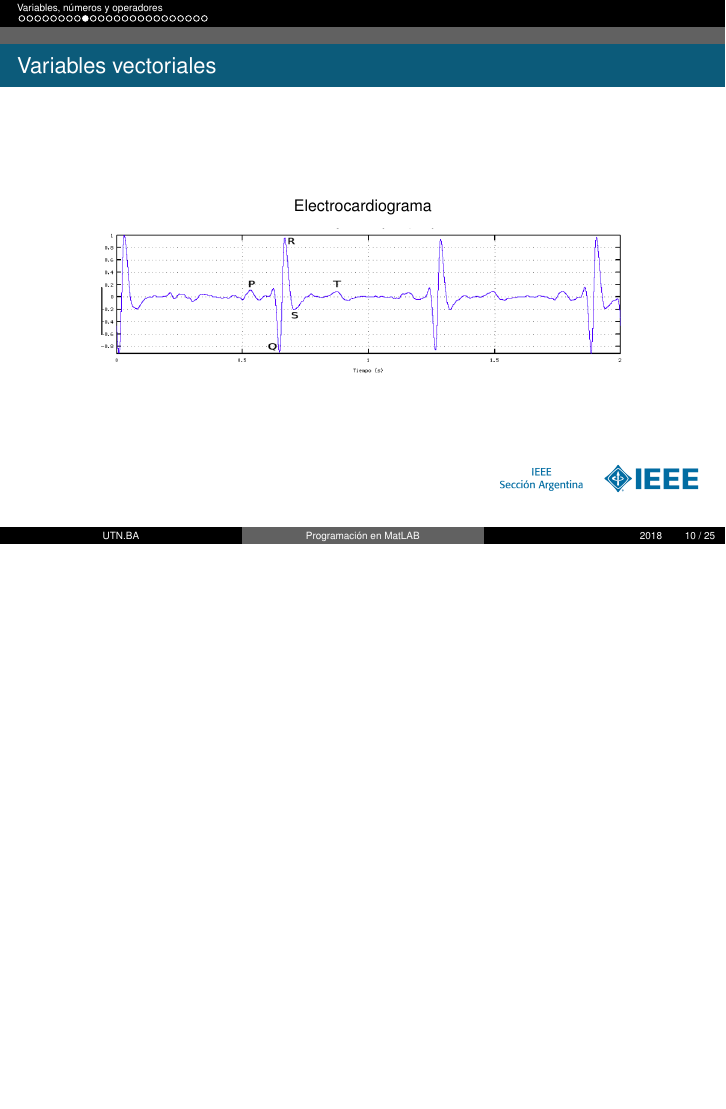
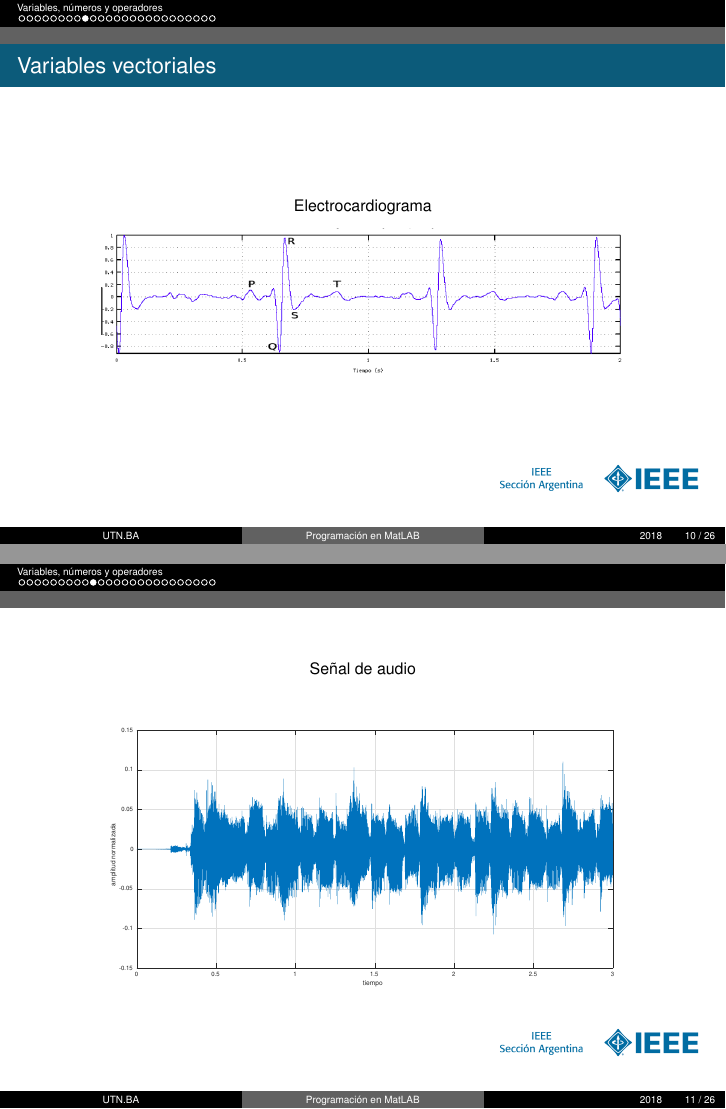
Before and after one commit to FernandoPose/CursoMatlab-IEEE-UTN.BA, LaTeX slides (02. Variables,números y operadores/Archivos latex/main.tex): page 10 of 25 before the commit and pages 10 and 11 of 26 after it, the two joined at a grey line, the shorter picture padded with empty space. Compiled offline with pdfLaTeX.

Commit message:
Actualizada unidad 02 con último cambio realizado

```diff
--- a/02. Variables,números y operadores/Archivos latex/main.tex
+++ b/02. Variables,números y operadores/Archivos latex/main.tex
@@ -140,6 +140,13 @@ Electrocardiograma
 \end{center}
 \begin{center}
 \includegraphics[scale=0.3]{images/img46.png}
+\end{center}
+\end{frame}
+
+\begin{frame}
+\centering Señal de audio
+\begin{center}
+\includegraphics[scale=0.3]{images/audio}
 \end{center}
 \end{frame}
 
```
Also changed, not shown: 02. Variables,números y operadores/Archivos latex/images/audio.eps (added), 02. Variables,números y operadores/Teoría/CursoMod02.pdf.
